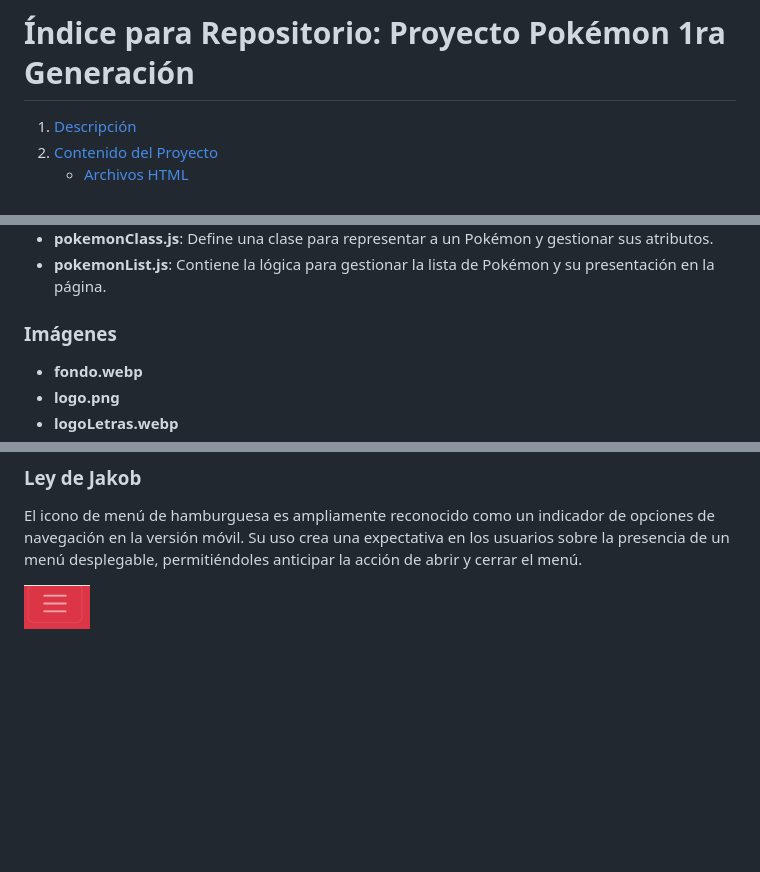
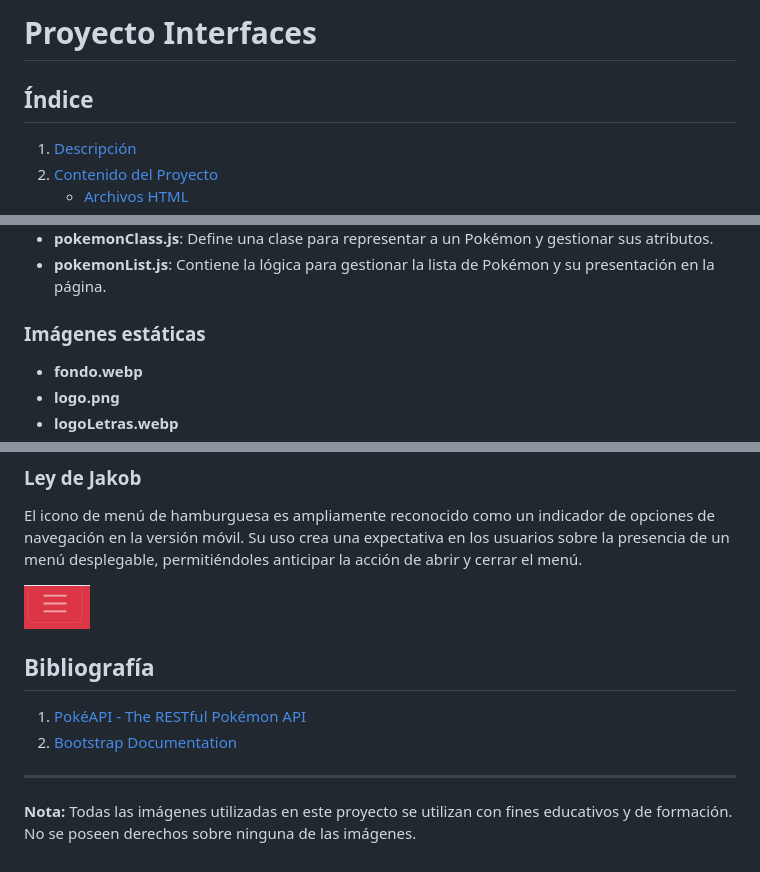
Before and after one commit to aaronidas97/trabajo_interfaces, a Markdown page: README.md, 3 parts joined by grey strips. Rendered like a GitHub page; blank space fills up the shorter version.

Commit message:
markdown final

```diff
--- a/README.md
+++ b/README.md
@@ -1,4 +1,6 @@
-# Índice para Repositorio: Proyecto Pokémon 1ra Generación
+# Proyecto Interfaces
+
+## Índice
 
 1. [Descripción](#descripción)
 2. [Contenido del Proyecto](#contenido-del-proyecto)
@@ -41,7 +44,7 @@ Este repositorio alberga un pequeño proyecto de página web dedicado a los Pok
 - **pokemonClass.js**: Define una clase para representar a un Pokémon y gestionar sus atributos.
 - **pokemonList.js**: Contiene la lógica para gestionar la lista de Pokémon y su presentación en la página.
 
-### Imágenes
+### Imágenes estáticas
 
 - **fondo.webp**
 - **logo.png**
@@ -79,3 +82,12 @@ La Regla Fin de Pico establece que la atención del usuario se centra en el punt
 El icono de menú de hamburguesa es ampliamente reconocido como un indicador de opciones de navegación en la versión móvil. Su uso crea una expectativa en los usuarios sobre la presencia de un menú desplegable, permitiéndoles anticipar la acción de abrir y cerrar el menú.
 
 ![Imagen menú hamburguesa](images/readme/hamburguesa.png)
+
+## Bibliografía
+
+1. [PokéAPI - The RESTful Pokémon API](https://pokeapi.co/)
+2. [Bootstrap Documentation](https://getbootstrap.com/docs/5.3/getting-started/introduction/)
+
+---
+
+**Nota:** Todas las imágenes utilizadas en este proyecto se utilizan con fines educativos y de formación. No se poseen derechos sobre ninguna de las imágenes.
```
Also changed, not shown: other parts of README.md (+1 -0 lines).
